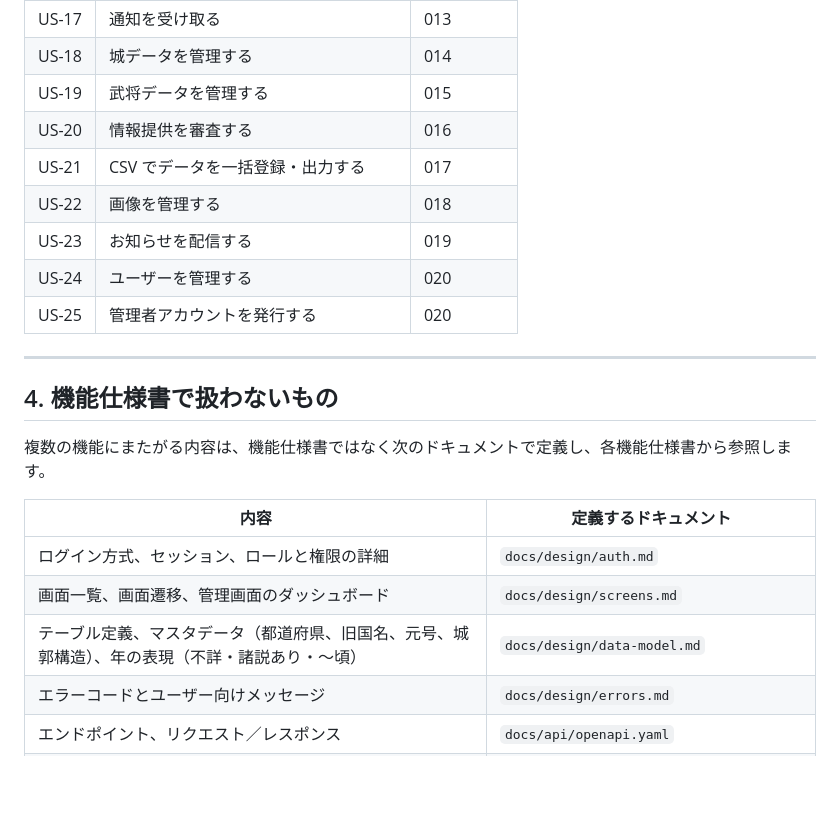
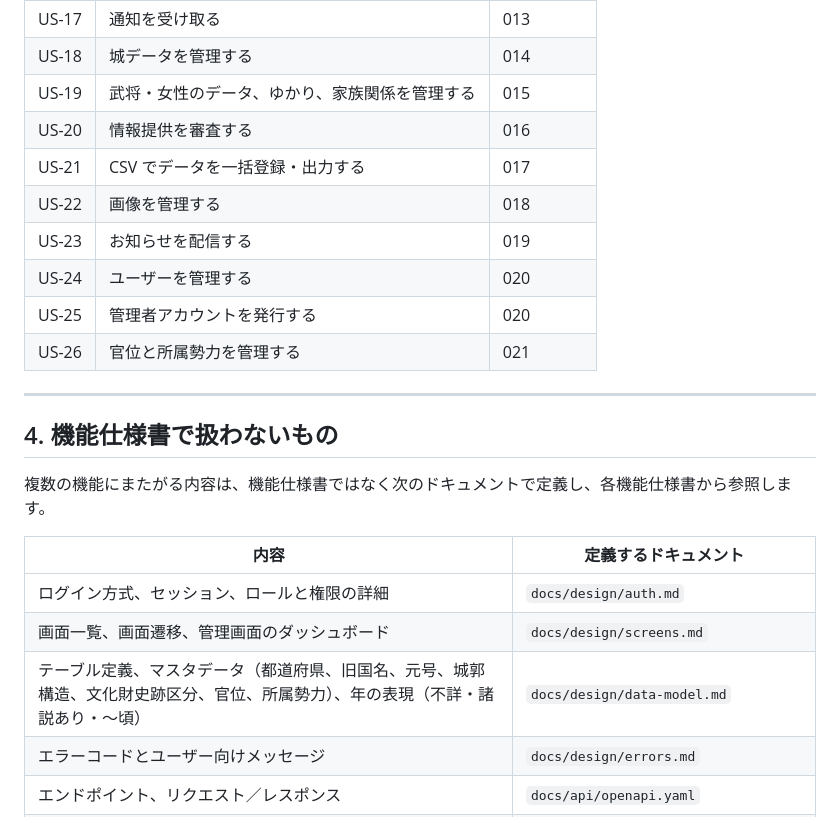
Before and after one commit to mtgit12/joushou, a Markdown page: docs/specs/index.md, the part around one of its changes. Drawn GitHub-style; blank space fills up the shorter version.

```diff
--- a/docs/specs/index.md
+++ b/docs/specs/index.md
@@ -105,13 +106,14 @@
 | US-16 | 自分の情報提供の状況を確認する | 012 |
 | US-17 | 通知を受け取る | 013 |
 | US-18 | 城データを管理する | 014 |
-| US-19 | 武将データを管理する | 015 |
+| US-19 | 武将・女性のデータ、ゆかり、家族関係を管理する | 015 |
 | US-20 | 情報提供を審査する | 016 |
 | US-21 | CSV でデータを一括登録・出力する | 017 |
 | US-22 | 画像を管理する | 018 |
 | US-23 | お知らせを配信する | 019 |
 | US-24 | ユーザーを管理する | 020 |
 | US-25 | 管理者アカウントを発行する | 020 |
+| US-26 | 官位と所属勢力を管理する | 021 |
 
 ---
 
@@ -123,7 +125,7 @@
 |---|---|
 | ログイン方式、セッション、ロールと権限の詳細 | `docs/design/auth.md` |
 | 画面一覧、画面遷移、管理画面のダッシュボード | `docs/design/screens.md` |
-| テーブル定義、マスタデータ（都道府県、旧国名、元号、城郭構造）、年の表現（不詳・諸説あり・〜頃） | `docs/design/data-model.md` |
+| テーブル定義、マスタデータ（都道府県、旧国名、元号、城郭構造、文化財史跡区分、官位、所属勢力）、年の表現（不詳・諸説あり・〜頃） | `docs/design/data-model.md` |
 | エラーコードとユーザー向けメッセージ | `docs/design/errors.md` |
 | エンドポイント、リクエスト／レスポンス | `docs/api/openapi.yaml` |
 | 利用規約、プライバシーポリシー | `docs/legal/terms.md`、`docs/legal/privacy-policy.md` |
```
Also changed, not shown: other parts of docs/specs/index.md (+5 -4 lines), DESIGN.md (+1 -1 lines), docs/conventions/branch-commit.md (renamed from docs/conventions/brunch-commit.md).
